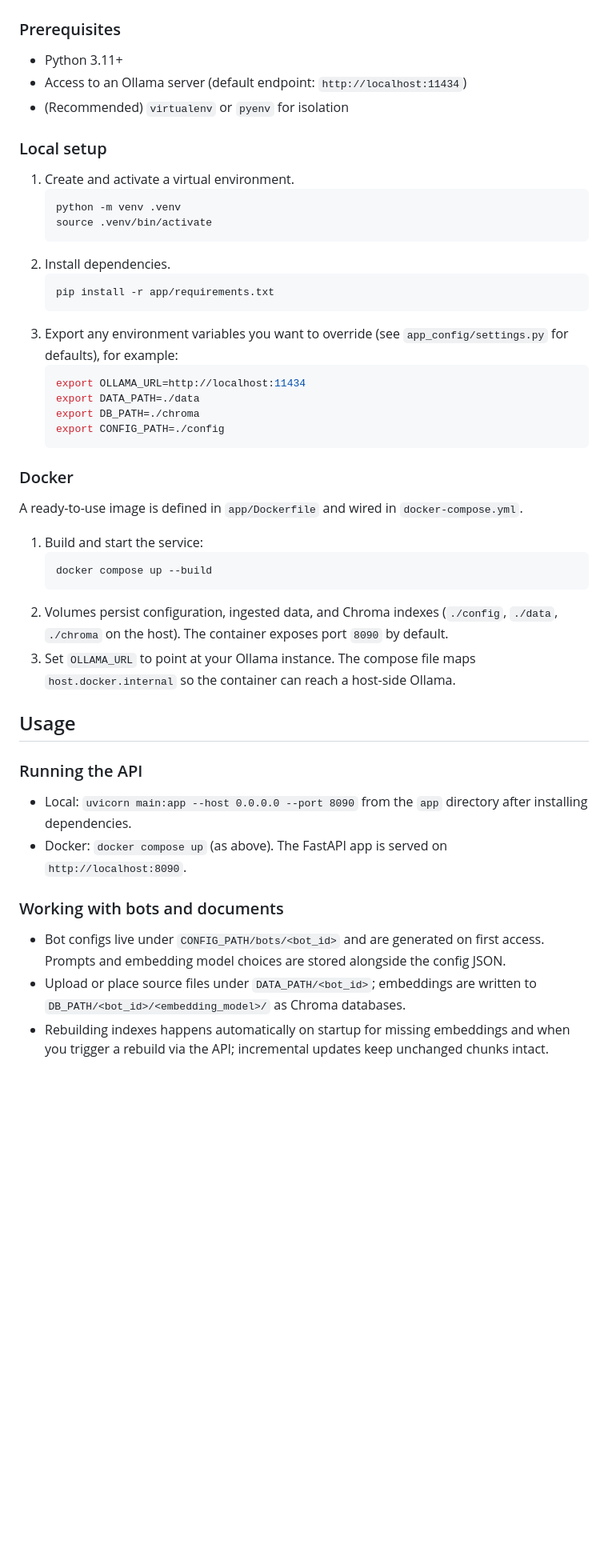
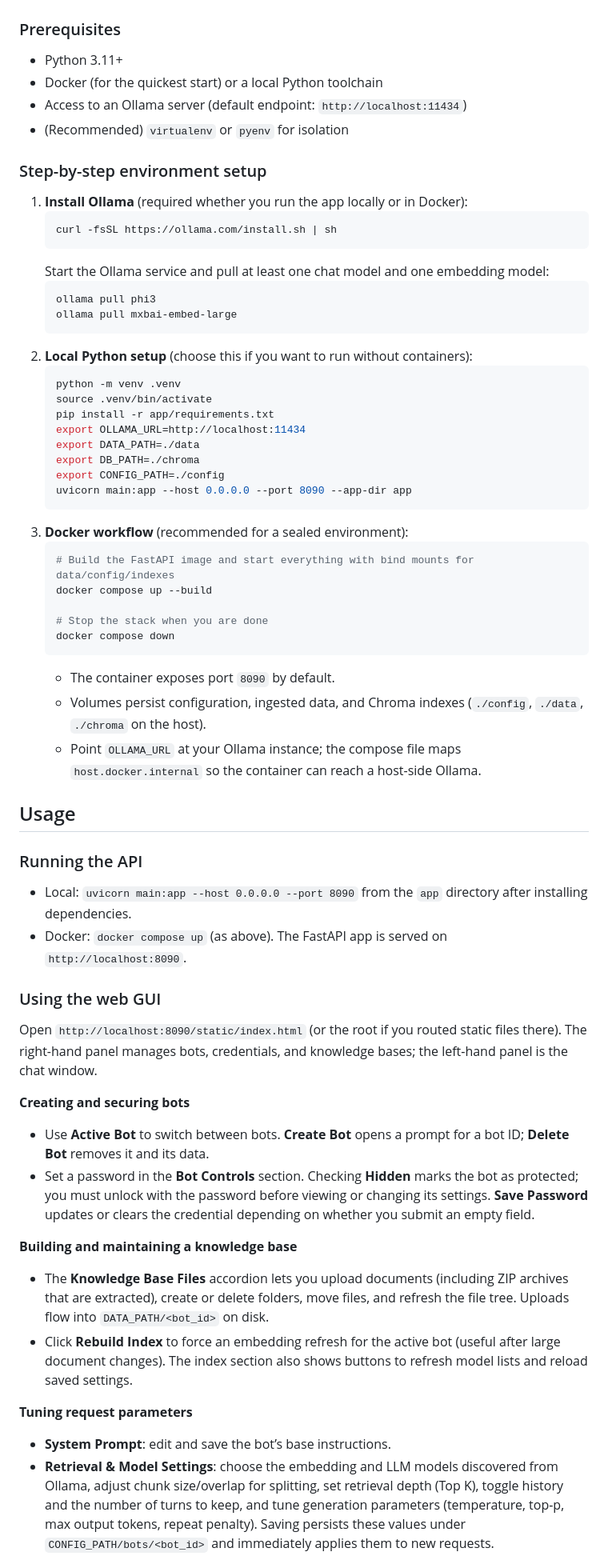
Before and after one commit to syn-ack42/HomeRag, a Markdown page: README.md, the part around one of its changes. Shown at 80% size. Drawn GitHub-style; blank space fills up the shorter version.

Commit message:
Expand README with setup and usage guidance

````diff
--- a/README.md
+++ b/README.md
@@ -12,42 +12,60 @@ HomeRag is a lightweight retrieval-augmented generation (RAG) service built on F
 ## Installation
 ### Prerequisites
 - Python 3.11+
+- Docker (for the quickest start) or a local Python toolchain
 - Access to an Ollama server (default endpoint: `http://localhost:11434`)
 - (Recommended) `virtualenv` or `pyenv` for isolation
 
-### Local setup
-1. Create and activate a virtual environment.
+### Step-by-step environment setup
+1. **Install Ollama** (required whether you run the app locally or in Docker):
+   ```bash
+   curl -fsSL https://ollama.com/install.sh | sh
+   ```
+   Start the Ollama service and pull at least one chat model and one embedding model:
+   ```bash
+   ollama pull phi3
+   ollama pull mxbai-embed-large
+   ```
+2. **Local Python setup** (choose this if you want to run without containers):
    ```bash
    python -m venv .venv
    source .venv/bin/activate
-   ```
-2. Install dependencies.
-   ```bash
    pip install -r app/requirements.txt
-   ```
-3. Export any environment variables you want to override (see `app_config/settings.py` for defaults), for example:
-   ```bash
    export OLLAMA_URL=http://localhost:11434
    export DATA_PATH=./data
    export DB_PATH=./chroma
    export CONFIG_PATH=./config
+   uvicorn main:app --host 0.0.0.0 --port 8090 --app-dir app
    ```
+3. **Docker workflow** (recommended for a sealed environment):
+   ```bash
+   # Build the FastAPI image and start everything with bind mounts for data/config/indexes
+   docker compose up --build
 
-### Docker
-A ready-to-use image is defined in `app/Dockerfile` and wired in `docker-compose.yml`.
-1. Build and start the service:
-   ```bash
-   docker compose up --build
+   # Stop the stack when you are done
+   docker compose down
    ```
-2. Volumes persist configuration, ingested data, and Chroma indexes (`./config`, `./data`, `./chroma` on the host). The container exposes port `8090` by default.
-3. Set `OLLAMA_URL` to point at your Ollama instance. The compose file maps `host.docker.internal` so the container can reach a host-side Ollama.
+   - The container exposes port `8090` by default.
+   - Volumes persist configuration, ingested data, and Chroma indexes (`./config`, `./data`, `./chroma` on the host).
+   - Point `OLLAMA_URL` at your Ollama instance; the compose file maps `host.docker.internal` so the container can reach a host-side Ollama.
 
 ## Usage
 ### Running the API
 - Local: `uvicorn main:app --host 0.0.0.0 --port 8090` from the `app` directory after installing dependencies.
 - Docker: `docker compose up` (as above). The FastAPI app is served on `http://localhost:8090`.
 
-### Working with bots and documents
-- Bot configs live under `CONFIG_PATH/bots/<bot_id>` and are generated on first access. Prompts and embedding model choices are stored alongside the config JSON.
-- Upload or place source files under `DATA_PATH/<bot_id>`; embeddings are written to `DB_PATH/<bot_id>/<embedding_model>/` as Chroma databases.
-- Rebuilding indexes happens automatically on startup for missing embeddings and when you trigger a rebuild via the API; incremental updates keep unchanged chunks intact.
+### Using the web GUI
+Open `http://localhost:8090/static/index.html` (or the root if you routed static files there). The right-hand panel manages bots, credentials, and knowledge bases; the left-hand panel is the chat window.
+
+**Creating and securing bots**
+- Use **Active Bot** to switch between bots. **Create Bot** opens a prompt for a bot ID; **Delete Bot** removes it and its data.
+- Set a password in the **Bot Controls** section. Checking **Hidden** marks the bot as protected; you must unlock with the password before viewing or changing its settings. **Save Password** updates or clears the credential depending on whether you submit an empty field.
+
+**Building and maintaining a knowledge base**
+- The **Knowledge Base Files** accordion lets you upload documents (including ZIP archives that are extracted), create or delete folders, move files, and refresh the file tree. Uploads flow into `DATA_PATH/<bot_id>` on disk.
+- Click **Rebuild Index** to force an embedding refresh for the active bot (useful after large document changes). The index section also shows buttons to refresh model lists and reload saved settings.
+
+**Tuning request parameters**
+- **System Prompt**: edit and save the bot’s base instructions.
+- **Retrieval & Model Settings**: choose the embedding and LLM models discovered from Ollama, adjust chunk size/overlap for splitting, set retrieval depth (Top K), toggle history and the number of turns to keep, and tune generation parameters (temperature, top-p, max output tokens, repeat penalty). Saving persists these values under `CONFIG_PATH/bots/<bot_id>` and immediately applies them to new requests.
+
````
Also changed, not shown: other parts of README.md (+10 -0 lines).
